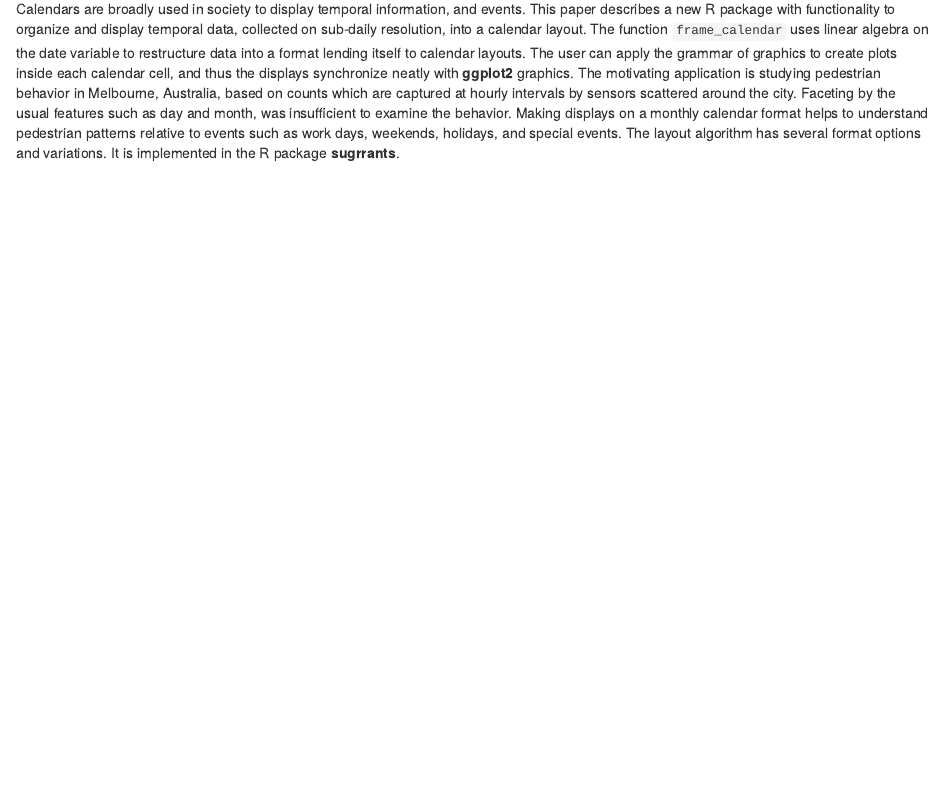
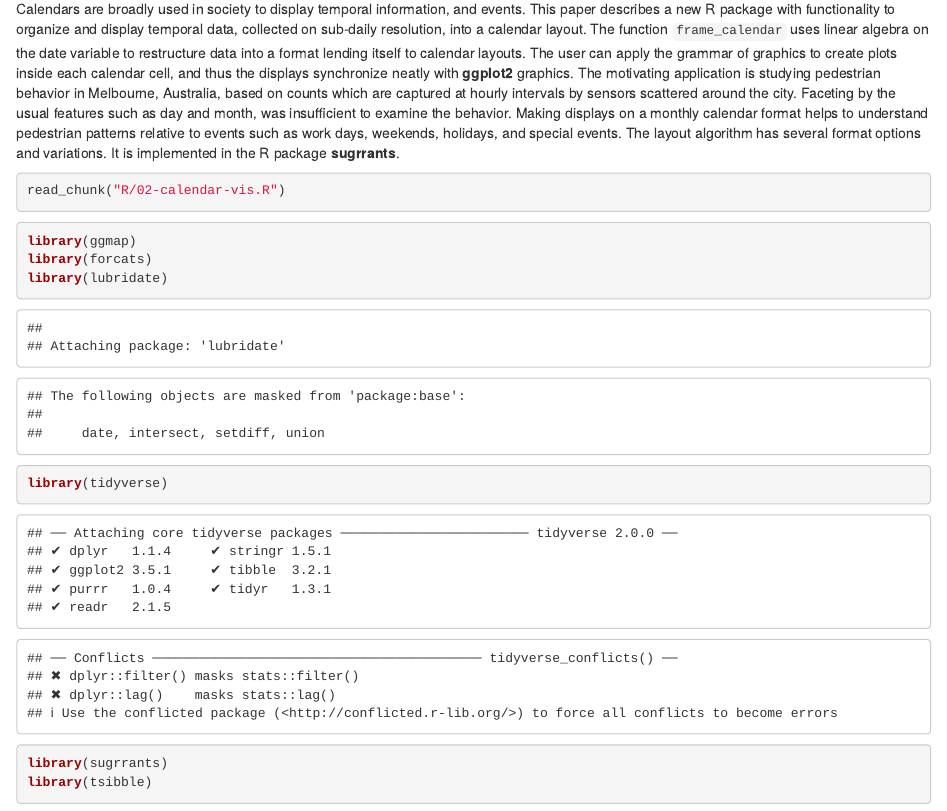
Before and after one commit to earowang/thesis, an R Markdown document (Rmd/02-calendar-vis.Rmd): the page in a window 1100 px wide, from 160 px down. Rendered offline with R 4.5, knitr and Pandoc, with nearby package versions; drawn as R Markdown's standard HTML page in place of the format the file asks for; common packages that the code uses without loading them are loaded.

````diff
--- a/Rmd/02-calendar-vis.Rmd
+++ b/Rmd/02-calendar-vis.Rmd
@@ -3,3 +3,10 @@
 ## Abstract {-}
 
 Calendars are broadly used in society to display temporal information, and events. This paper describes a new R package with functionality to organize and display temporal data, collected on sub-daily resolution, into a calendar layout. The function `frame_calendar` uses linear algebra on the date variable to restructure data into a format lending itself to calendar layouts. The user can apply the grammar of graphics to create plots inside each calendar cell, and thus the displays synchronize neatly with **ggplot2** graphics. The motivating application is studying pedestrian behavior in Melbourne, Australia, based on counts which are captured at hourly intervals by sensors scattered around the city. Faceting by the usual features such as day and month, was insufficient to examine the behavior. Making displays on a monthly calendar format helps to understand pedestrian patterns relative to events such as work days, weekends, holidays, and special events. The layout algorithm has several format options and variations. It is implemented in the R package **sugrrants**.
+
+```{r calendar-init, cache = FALSE}
+read_chunk("R/02-calendar-vis.R")
+```
+
+```{r load-02}
+```
````
Also changed, not shown: R/02-calendar-vis.R (+1 -0 lines), Rmd/99-references.Rmd (added, +1 -0 lines), README.md, 1 other file.
